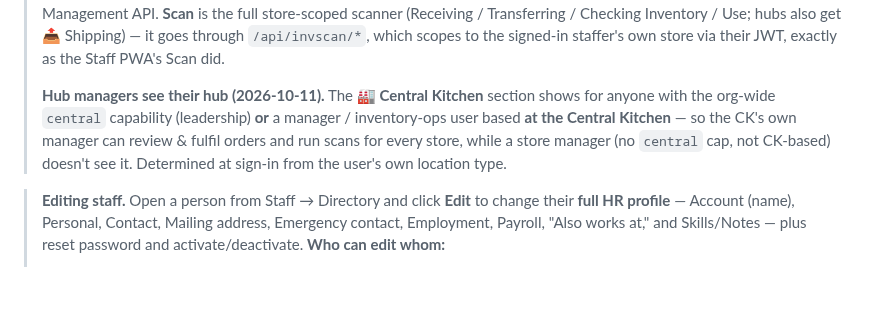
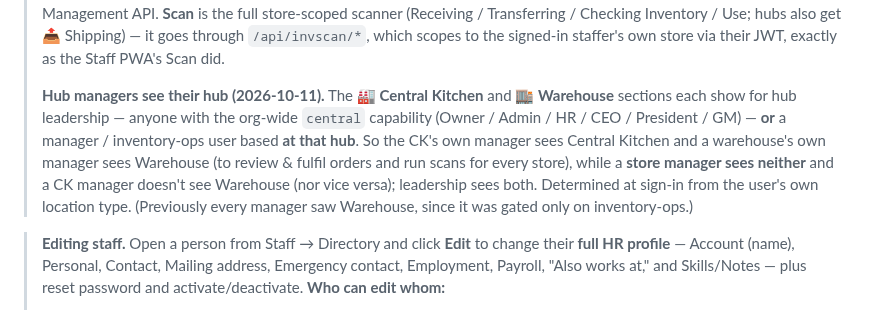
Before and after one commit to nolanle-gmail/pho-ha-noi, a Markdown page: docs/HANDBOOK.md, the part around the change. Drawn GitHub-style; blank space fills up the shorter version.

Commit message:
docs: Warehouse section restricted to warehouse-based managers + leadership
Co-Authored-By: Claude Opus 4.8 <noreply@anthropic.com>

```diff
--- a/docs/HANDBOOK.md
+++ b/docs/HANDBOOK.md
@@ -1352,11 +1352,13 @@ mobile browser's bottom toolbar rather than being pushed out of view.
 > Transferring / Checking Inventory / Use; hubs also get 📤 Shipping) — it goes through `/api/invscan/*`, which
 > scopes to the signed-in staffer's own store via their JWT, exactly as the Staff PWA's Scan did.
 >
-> **Hub managers see their hub (2026-10-11).** The **🏭 Central Kitchen** section shows for anyone with the
-> org-wide `central` capability (leadership) **or** a manager / inventory-ops user based **at the Central
-> Kitchen** — so the CK's own manager can review & fulfil orders and run scans for every store, while a store
-> manager (no `central` cap, not CK-based) doesn't see it. Determined at sign-in from the user's own location
-> type.
+> **Hub managers see their hub (2026-10-11).** The **🏭 Central Kitchen** and **🏬 Warehouse** sections each
+> show for hub leadership — anyone with the org-wide `central` capability (Owner / Admin / HR / CEO /
+> President / GM) — **or** a manager / inventory-ops user based **at that hub**. So the CK's own manager sees
+> Central Kitchen and a warehouse's own manager sees Warehouse (to review & fulfil orders and run scans for
+> every store), while a **store manager sees neither** and a CK manager doesn't see Warehouse (nor vice
+> versa); leadership sees both. Determined at sign-in from the user's own location type. (Previously every
+> manager saw Warehouse, since it was gated only on inventory-ops.)
 
 > **Editing staff.** Open a person from Staff → Directory and click **Edit** to change
 > their **full HR profile** — Account (name), Personal, Contact, Mailing address,
```
